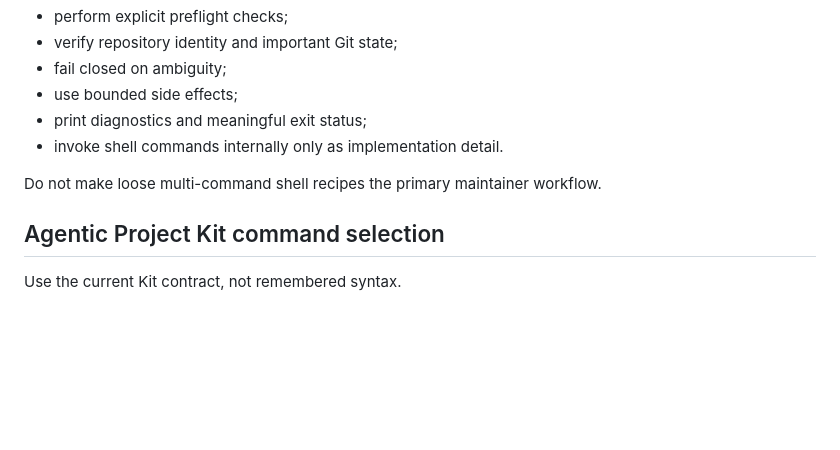
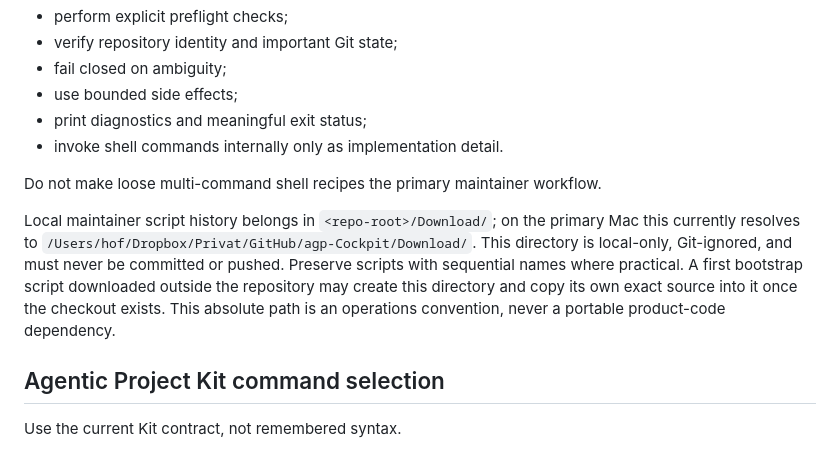
Before and after one commit to vfi64/agp-Cockpit, a Markdown page: CLAUDE.md, the part around the change. Drawn GitHub-style; blank space fills up the shorter version.

Commit message:
docs: record local script history convention

```diff
--- a/CLAUDE.md
+++ b/CLAUDE.md
@@ -54,6 +54,8 @@ A local-work script must:
 
 Do not make loose multi-command shell recipes the primary maintainer workflow.
 
+Local maintainer script history belongs in `<repo-root>/Download/`; on the primary Mac this currently resolves to `/Users/hof/Dropbox/Privat/GitHub/agp-Cockpit/Download/`. This directory is local-only, Git-ignored, and must never be committed or pushed. Preserve scripts with sequential names where practical. A first bootstrap script downloaded outside the repository may create this directory and copy its own exact source into it once the checkout exists. This absolute path is an operations convention, never a portable product-code dependency.
+
 ## Agentic Project Kit command selection
 
 Use the current Kit contract, not remembered syntax.
```
